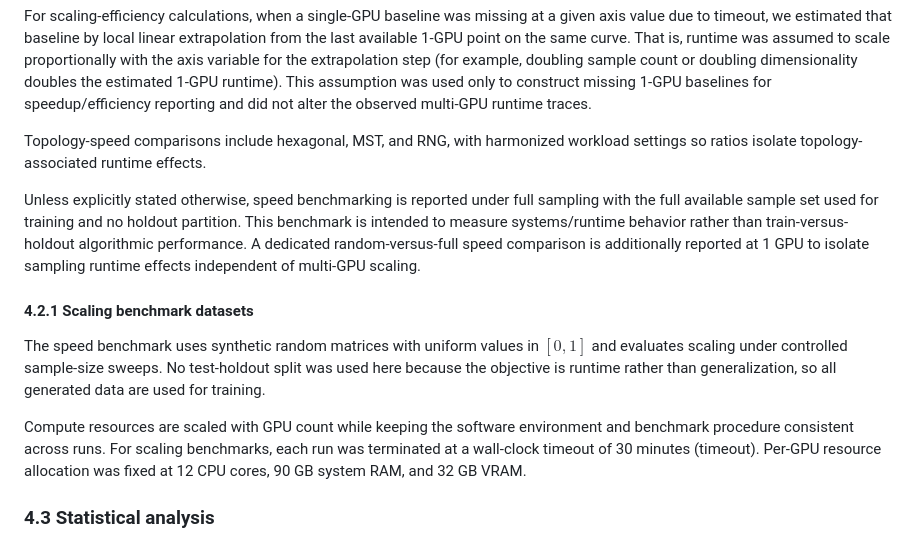
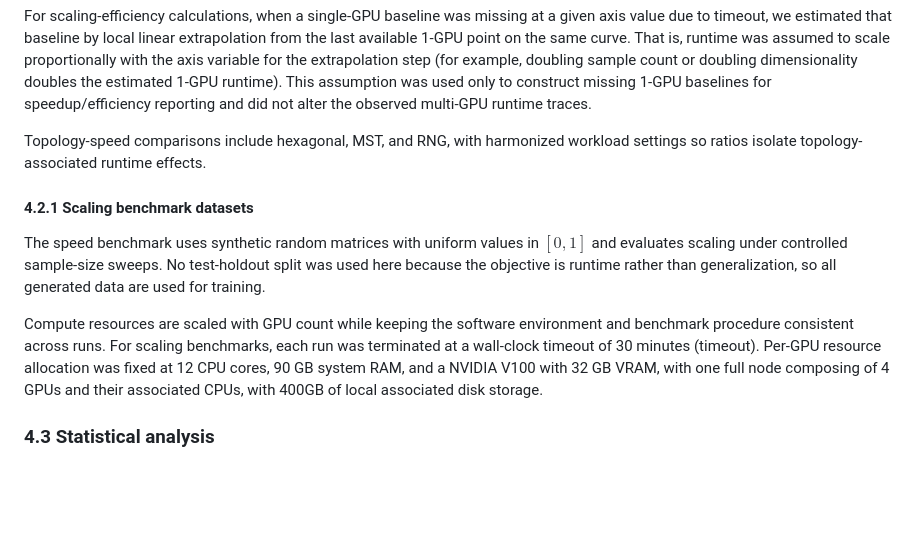
Before and after one commit to 1ordinateur/floatsom-publication, a Markdown page: paper/manuscript.md, the part around one of its changes. GitHub-like rendering; blank space fills up the shorter version.

```diff
--- a/paper/manuscript.md
+++ b/paper/manuscript.md
@@ -228,13 +223,11 @@ For scaling-efficiency calculations, when a single-GPU baseline was missing at a
 
 Topology-speed comparisons include hexagonal, MST, and RNG, with harmonized workload settings so ratios isolate topology-associated runtime effects.
 
-Unless explicitly stated otherwise, speed benchmarking is reported under full sampling with the full available sample set used for training and no holdout partition. This benchmark is intended to measure systems/runtime behavior rather than train-versus-holdout algorithmic performance. A dedicated random-versus-full speed comparison is additionally reported at 1 GPU to isolate sampling runtime effects independent of multi-GPU scaling.
-
 #### 4.2.1 Scaling benchmark datasets
 
 The speed benchmark uses synthetic random matrices with uniform values in $[0,1]$ and evaluates scaling under controlled sample-size sweeps. No test-holdout split was used here because the objective is runtime rather than generalization, so all generated data are used for training.
 
-Compute resources are scaled with GPU count while keeping the software environment and benchmark procedure consistent across runs. For scaling benchmarks, each run was terminated at a wall-clock timeout of 30 minutes (timeout). Per-GPU resource allocation was fixed at 12 CPU cores, 90 GB system RAM, and 32 GB VRAM.
+Compute resources are scaled with GPU count while keeping the software environment and benchmark procedure consistent across runs. For scaling benchmarks, each run was terminated at a wall-clock timeout of 30 minutes (timeout). Per-GPU resource allocation was fixed at 12 CPU cores, 90 GB system RAM, and a NVIDIA V100 with 32 GB VRAM, with one full node composing of 4 GPUs and their associated CPUs, with 400GB of local associated disk storage.
 
 ### 4.3 Statistical analysis
 
```
Also changed, not shown: other parts of paper/manuscript.md (+8 -11 lines).
